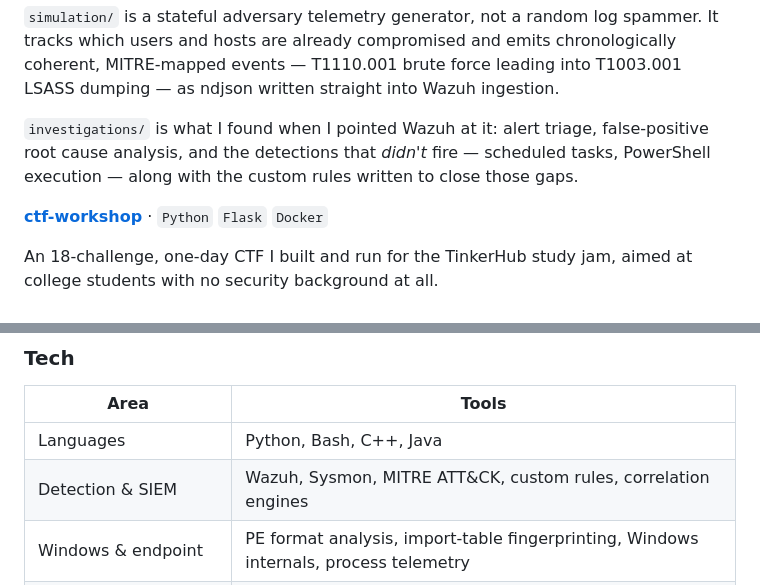
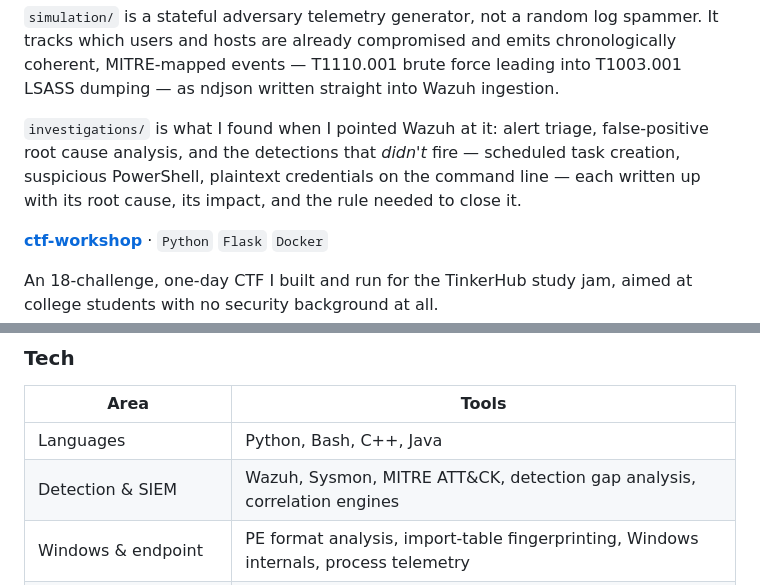
Before and after one commit to abijit2626/abijit2626, a Markdown page: README.md, 2 parts joined by grey strips. Drawn GitHub-style.

Commit message:
Correct Wazuh claim to match what is actually written up
The wazuh-investigations entry said the custom rules closing each detection
gap were written. They are not — each documented gap lists writing the rule
under Next Steps. The analysis is real and is the substantial part, so the
entry now claims that instead, and names all three gaps.

Also softened "custom rules" to "detection gap analysis" in the tech table for
the same reason.

Co-Authored-By: Claude Opus 5 <noreply@anthropic.com>
Claude-Session: https://claude.ai/code/session_01Pr4DedeewDC65kRuo5NuWu

```diff
--- a/README.md
+++ b/README.md
@@ -65,7 +65,7 @@ A SOC home lab with both sides of the fight in one repo.
 
 `simulation/` is a stateful adversary telemetry generator, not a random log spammer. It tracks which users and hosts are already compromised and emits chronologically coherent, MITRE-mapped events — T1110.001 brute force leading into T1003.001 LSASS dumping — as ndjson written straight into Wazuh ingestion.
 
-`investigations/` is what I found when I pointed Wazuh at it: alert triage, false-positive root cause analysis, and the detections that *didn't* fire — scheduled tasks, PowerShell execution — along with the custom rules written to close those gaps.
+`investigations/` is what I found when I pointed Wazuh at it: alert triage, false-positive root cause analysis, and the detections that *didn't* fire — scheduled task creation, suspicious PowerShell, plaintext credentials on the command line — each written up with its root cause, its impact, and the rule needed to close it.
 
 **[ctf-workshop](https://github.com/abijit2626/ctf-workshop)** · `Python` `Flask` `Docker`
 
@@ -92,7 +92,7 @@ A Windows EDR built around a kernel minifilter driver, using WDM callbacks for r
 | Area | Tools |
 |---|---|
 | Languages | Python, Bash, C++, Java |
-| Detection & SIEM | Wazuh, Sysmon, MITRE ATT&CK, custom rules, correlation engines |
+| Detection & SIEM | Wazuh, Sysmon, MITRE ATT&CK, detection gap analysis, correlation engines |
 | Windows & endpoint | PE format analysis, import-table fingerprinting, Windows internals, process telemetry |
 | Offensive, for defensive ends | nmap, Burp, service enumeration, web exploitation, steganography |
 | Build & infra | Docker, Flask, scikit-learn, SQLite, Git |
```
